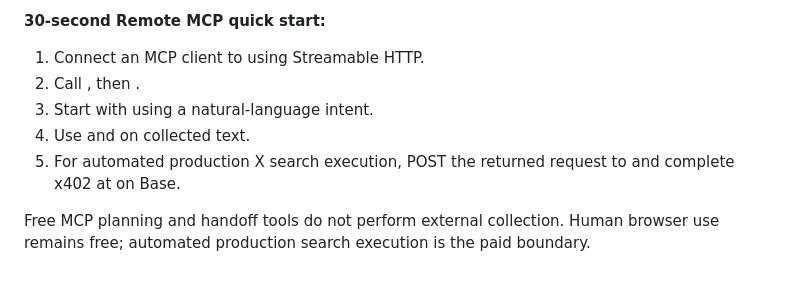
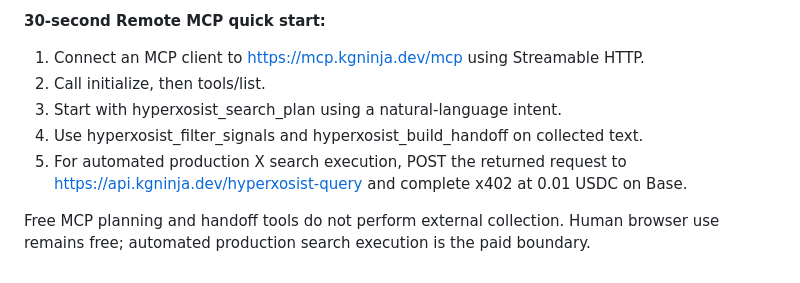
Before and after one commit to KG-NINJA/HyperXosist-Agent, a Markdown page: README.md, the part around the change. GitHub-like rendering.

Commit message:
fix: restore operator quickstart links

```diff
--- a/README.md
+++ b/README.md
@@ -368,10 +368,10 @@ Use HyperXosist-Agent when you need to discover customer complaints, product fee
 
 **30-second Remote MCP quick start:**
 
-1. Connect an MCP client to  using Streamable HTTP.
-2. Call , then .
-3. Start with  using a natural-language intent.
-4. Use  and  on collected text.
-5. For automated production X search execution, POST the returned request to  and complete x402 at  on Base.
+1. Connect an MCP client to https://mcp.kgninja.dev/mcp using Streamable HTTP.
+2. Call initialize, then tools/list.
+3. Start with hyperxosist_search_plan using a natural-language intent.
+4. Use hyperxosist_filter_signals and hyperxosist_build_handoff on collected text.
+5. For automated production X search execution, POST the returned request to https://api.kgninja.dev/hyperxosist-query and complete x402 at 0.01 USDC on Base.
 
 Free MCP planning and handoff tools do not perform external collection. Human browser use remains free; automated production search execution is the paid boundary.
```
